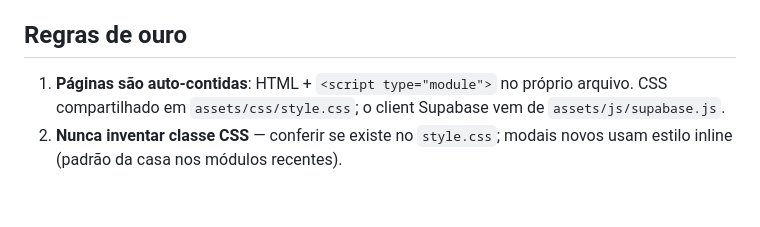
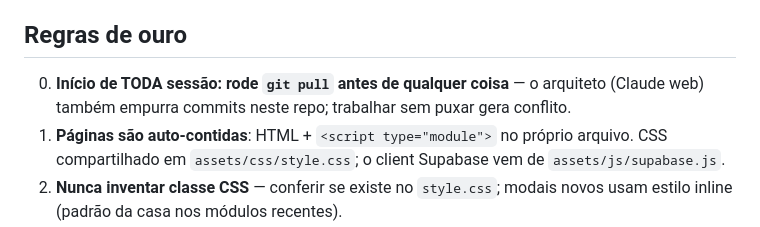
Before and after one commit to macedo-reis-contabilidade/macedo-reis-dashboards, a Markdown page: CLAUDE.md, the part around the change. GitHub-like rendering; blank space fills up the shorter version.

Commit message:
CLAUDE.md: git pull obrigatório no início de toda sessão do Code

```diff
--- a/CLAUDE.md
+++ b/CLAUDE.md
@@ -5,6 +5,7 @@ Sistema interno de gestão do escritório **Macedo & Reis Contabilidade** (Três
 **Deploy:** GitHub Pages, branch `main`, raiz. Build automático a cada push (~30s; cache Fastly — testar com `?nocache=1`).
 
 ## Regras de ouro
+0. **Início de TODA sessão: rode `git pull` antes de qualquer coisa** — o arquiteto (Claude web) também empurra commits neste repo; trabalhar sem puxar gera conflito.
 1. **Páginas são auto-contidas**: HTML + `<script type="module">` no próprio arquivo. CSS compartilhado em `assets/css/style.css`; o client Supabase vem de `assets/js/supabase.js`.
 2. **Nunca inventar classe CSS** — conferir se existe no `style.css`; modais novos usam estilo inline (padrão da casa nos módulos recentes).
 3. **Selects explícitos**: várias consultas listam colunas uma a uma. Coluna nova no banco **entra nos selects** que alimentam a tela, senão vira feature muda (bug clássico já vivido).
```
